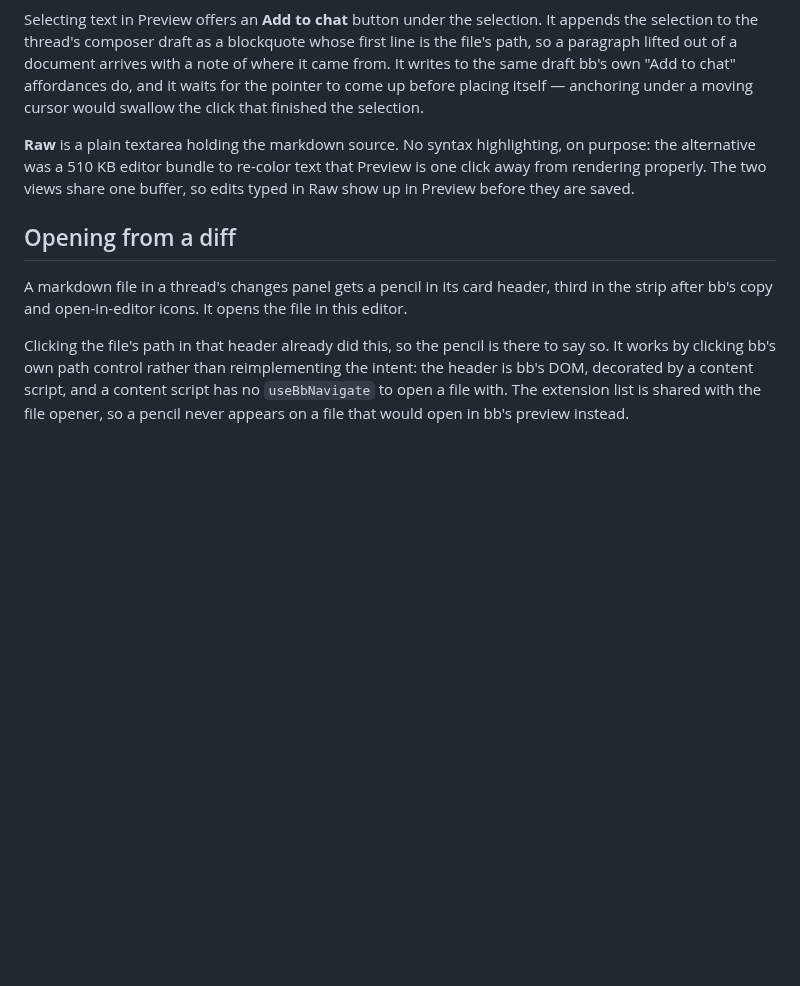
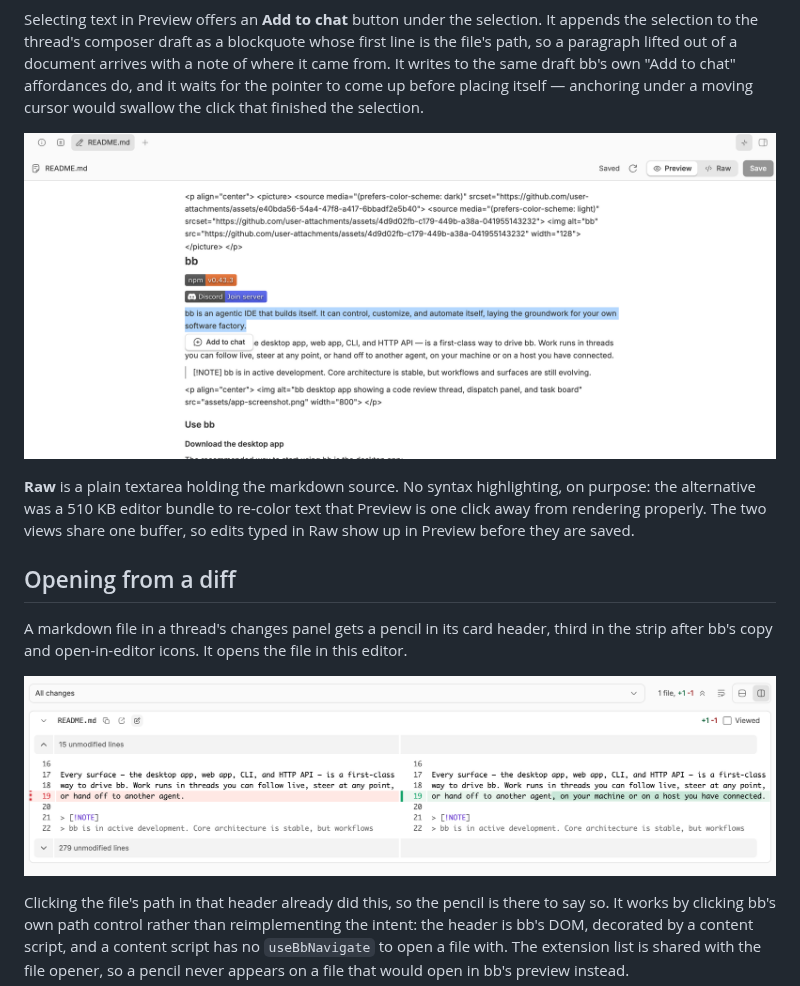
Before and after one commit to danielbachhuber/bb-plugins, a Markdown page: bb-plugin-markdown-editor/README.md, the part around the change. Drawn GitHub-style; pictures changed too: bb-plugin-markdown-editor/screenshots/add-to-chat.png (added), bb-plugin-markdown-editor/screenshots/changes-panel-pencil.png (added); blank space fills up the shorter version.

```diff
--- a/bb-plugin-markdown-editor/README.md
+++ b/bb-plugin-markdown-editor/README.md
@@ -29,6 +29,9 @@ with a note of where it came from. It writes to the same draft bb's own
 placing itself — anchoring under a moving cursor would swallow the click that
 finished the selection.
 
+![A selected paragraph in Preview with an Add to chat button under
+it](screenshots/add-to-chat.png)
+
 **Raw** is a plain textarea holding the markdown source. No syntax
 highlighting, on purpose: the alternative was a 510 KB editor bundle to
 re-color text that Preview is one click away from rendering properly. The two
@@ -40,6 +43,9 @@ are saved.
 A markdown file in a thread's changes panel gets a pencil in its card header,
 third in the strip after bb's copy and open-in-editor icons. It opens the file
 in this editor.
+
+![A markdown file's card header in the changes panel, with the pencil after
+bb's copy and open-in-editor icons](screenshots/changes-panel-pencil.png)
 
 Clicking the file's path in that header already did this, so the pencil is
 there to say so. It works by clicking bb's own path control rather than
```
Also changed, not shown: bb-plugin-markdown-editor/PLUGIN_OVERVIEW.md (+13 -0 lines), 2 other files.
